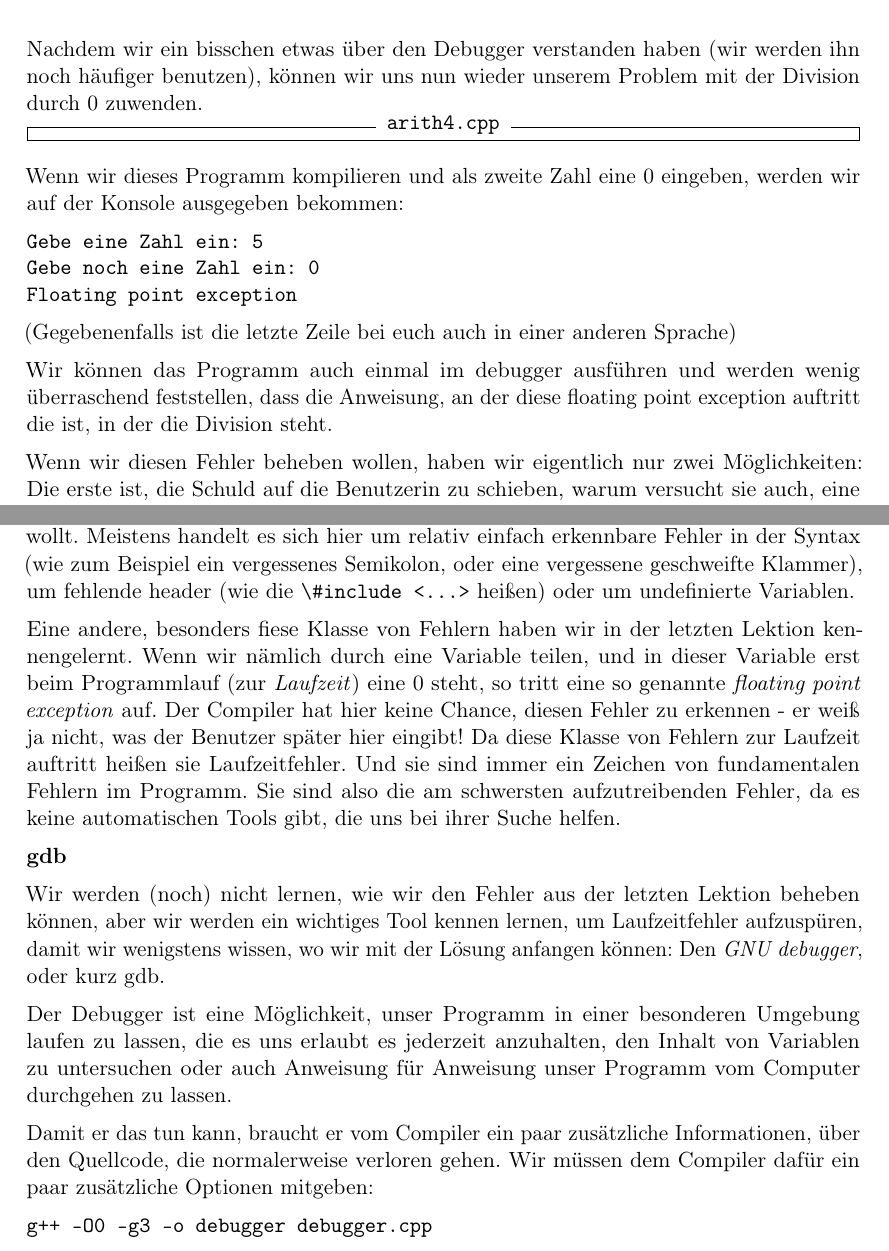
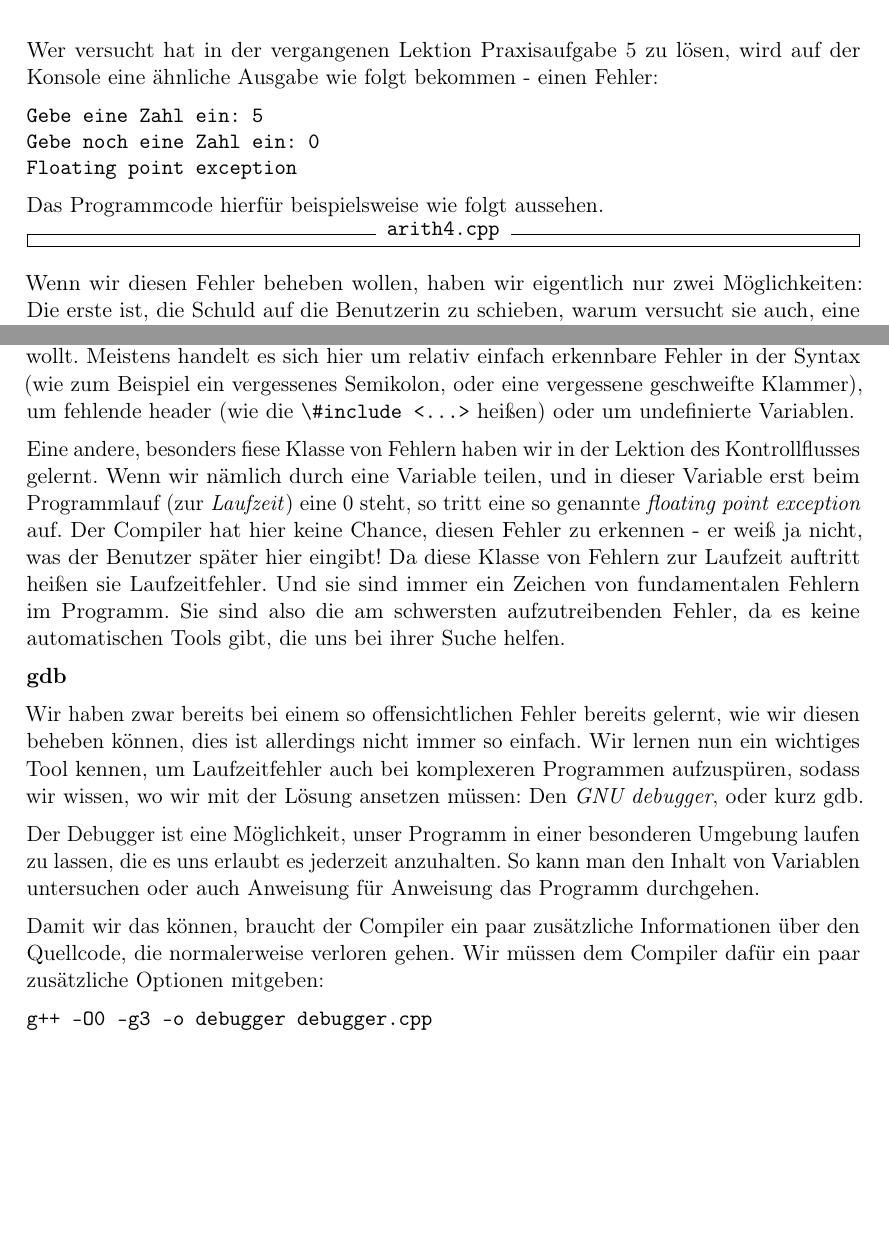
Before and after one commit to FachschaftMathPhysInfo/Programmiervorkurs, a LaTeX document (vorkurs.tex, which reads basics/gdb.tex, basics/kontrollfluss.tex): two parts of pages 21 and 27 of 53, joined at a grey line, cut at the place of the change, the shorter picture padded with empty space. Compiled offline with pdfLaTeX.

Commit message:
Einordnung und Referenzen in Schleifen und Kontrollfluss gefixt (#116)

```diff
--- a/basics/gdb.tex
+++ b/basics/gdb.tex
@@ -12,8 +12,8 @@ zum Beispiel ein vergessenes Semikolon, oder eine vergessene geschweifte
 Klammer), um fehlende header (wie die \verb|\#include <...>| heißen) oder um
 undefinierte Variablen.
 
-Eine andere, besonders fiese Klasse von Fehlern haben wir in der letzten
-Lektion kennengelernt. Wenn wir nämlich durch eine Variable teilen, und in
+Eine andere, besonders fiese Klasse von Fehlern haben wir in der Lektion des Kontrollflusses gelernt.
+Wenn wir nämlich durch eine Variable teilen, und in
 dieser Variable erst beim Programmlauf (zur \emph{Laufzeit}) eine 0 steht, so
 tritt eine so genannte \emph{floating point exception} auf. Der Compiler hat
 hier keine Chance, diesen Fehler zu erkennen - er weiß ja nicht, was der
@@ -24,18 +24,18 @@ es keine automatischen Tools gibt, die uns bei ihrer Suche helfen.
 
 \textbf{gdb}
 
-Wir werden (noch) nicht lernen, wie wir den Fehler aus der letzten Lektion
-beheben können, aber wir werden ein wichtiges Tool kennen lernen, um
-Laufzeitfehler aufzuspüren, damit wir wenigstens wissen, wo wir mit der Lösung
-anfangen können: Den \emph{GNU debugger}, oder kurz gdb.
+Wir haben zwar bereits bei einem so offensichtlichen Fehler bereits gelernt,
+wie wir diesen beheben können, dies ist allerdings nicht immer so einfach.
+Wir lernen nun ein wichtiges Tool kennen, um Laufzeitfehler auch bei komplexeren Programmen
+aufzuspüren, sodass wir wissen, wo wir mit der Lösung
+ansetzen müssen: Den \emph{GNU debugger}, oder kurz gdb.
 
 Der Debugger ist eine Möglichkeit, unser Programm in einer besonderen Umgebung
-laufen zu lassen, die es uns erlaubt es jederzeit anzuhalten, den Inhalt von
-Variablen zu untersuchen oder auch Anweisung für Anweisung unser Programm vom
-Computer durchgehen zu lassen.
+laufen zu lassen, die es uns erlaubt es jederzeit anzuhalten. So kann man den Inhalt von
+Variablen untersuchen oder auch Anweisung für Anweisung das Programm durchgehen.
 
-Damit er das tun kann, braucht er vom Compiler ein paar zusätzliche
-Informationen, über den Quellcode, die normalerweise verloren gehen. Wir müssen
+Damit wir das können, braucht der Compiler ein paar zusätzliche
+Informationen über den Quellcode, die normalerweise verloren gehen. Wir müssen
 dem Compiler dafür ein paar zusätzliche Optionen mitgeben:
 \begin{minted}{bash}
 g++ -O0 -g3 -o debugger debugger.cpp
--- a/basics/kontrollfluss.tex
+++ b/basics/kontrollfluss.tex
@@ -1,23 +1,15 @@
 \lesson{Der Kontrollfluss}
 
-Nachdem wir ein bisschen etwas über den Debugger verstanden haben (wir werden
-ihn noch häufiger benutzen), können wir uns nun wieder unserem Problem mit der
-Division durch 0 zuwenden.
-
-\inputcpp{arith4.cpp}
-
-Wenn wir dieses Programm kompilieren und als zweite Zahl eine 0 eingeben,
-werden wir auf der Konsole ausgegeben bekommen:
+Wer versucht hat in der vergangenen Lektion Praxisaufgabe 5 zu lösen, wird auf der Konsole eine ähnliche Ausgabe wie folgt bekommen - einen Fehler:
 \begin{minted}{text}
 Gebe eine Zahl ein: 5
 Gebe noch eine Zahl ein: 0
 Floating point exception
 \end{minted}
-(Gegebenenfalls ist die letzte Zeile bei euch auch in einer anderen Sprache)
 
-Wir können das Programm auch einmal im debugger ausführen und werden wenig
-überraschend feststellen, dass die Anweisung, an der diese floating point
-exception auftritt die ist, in der die Division steht.
+Das Programmcode hierfür beispielsweise wie folgt aussehen.
+
+\inputcpp{arith4.cpp}
 
 Wenn wir diesen Fehler beheben wollen, haben wir eigentlich nur zwei
 Möglichkeiten: Die erste ist, die Schuld auf die Benutzerin zu schieben, warum
```
Also changed, not shown: basics/schleifen.tex (+2 -4 lines), basics/gdb.tex (2 more changed lines), basics/kontrollfluss.tex (8 more changed lines).
